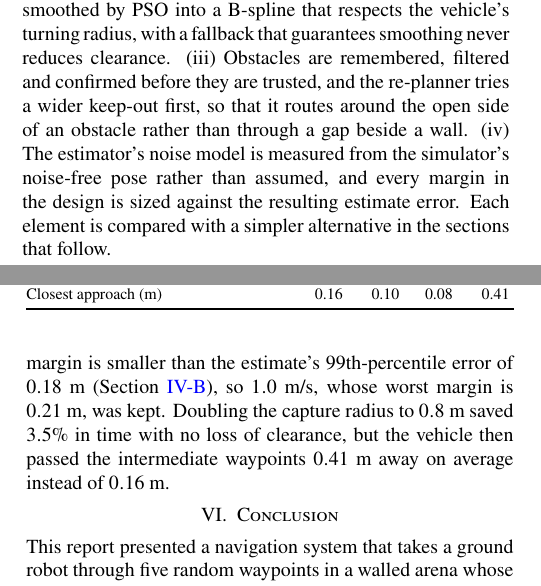
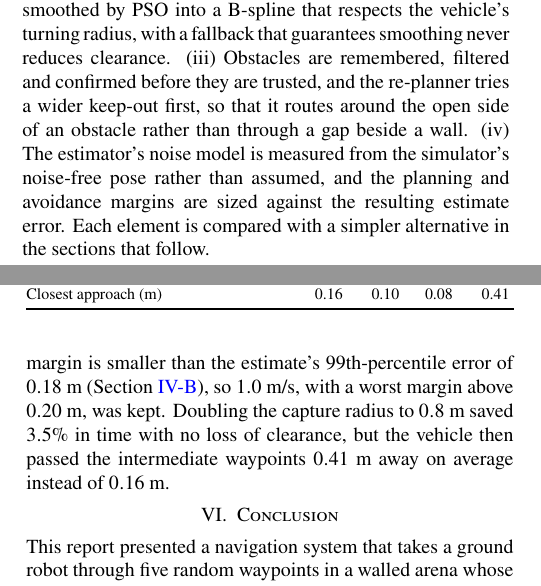
Before and after one commit to chabodmasere/EGH446-MATLAB-B, a LaTeX document (report/main.tex, which reads report/2_Introduction.tex, report/5_Guidance_System.tex): two parts of the columns of pages 1 and 7 of 8, joined at a grey line, cut so that both start at the same text. Compiled offline with pdfLaTeX.

Commit message:
Third review pass: data-checked numbers, controller saturation wording, margin consistency

```diff
--- a/report/2_Introduction.tex
+++ b/report/2_Introduction.tex
@@ -129,8 +129,8 @@ remembered, filtered and confirmed before they are trusted, and the
 re-planner tries a wider keep-out first, so that it routes around the
 open side of an obstacle rather than through a gap beside a wall.
 (iv) The estimator's noise model is measured from the simulator's
-noise-free pose rather than assumed, and every margin in the design is
-sized against the resulting estimate error. Each element is
+noise-free pose rather than assumed, and the planning and avoidance
+margins are sized against the resulting estimate error. Each element is
 compared with a simpler alternative in the sections that follow.
 
 \begin{figure*}[t]
--- a/report/5_Guidance_System.tex
+++ b/report/5_Guidance_System.tex
@@ -304,8 +304,8 @@ these speeds the tightest turn the vehicle can hold grows to $1.2$~m
 and $1.6$~m, so it can no longer follow the planned curves, and the RMS
 cross-track error rises from $0.09$~m to $0.19$~m and $0.31$~m. A
 $0.09$~m margin is smaller than the estimate's $99$th-percentile error of
-$0.18$~m (Section~\ref{sec:estimator}), so $1.0$~m/s, whose worst margin is
-$0.21$~m, was kept. Doubling the capture radius to $0.8$~m saved
+$0.18$~m (Section~\ref{sec:estimator}), so $1.0$~m/s, with a worst margin
+above $0.20$~m, was kept. Doubling the capture radius to $0.8$~m saved
 $3.5$\% in time with no loss of clearance, but the vehicle then passed
 the intermediate waypoints $0.41$~m away on average instead of
 $0.16$~m.
```
Also changed, not shown: report/3_Path_Planning.tex (+1 -1 lines), report/5_Guidance_System.tex (10 more changed lines).
